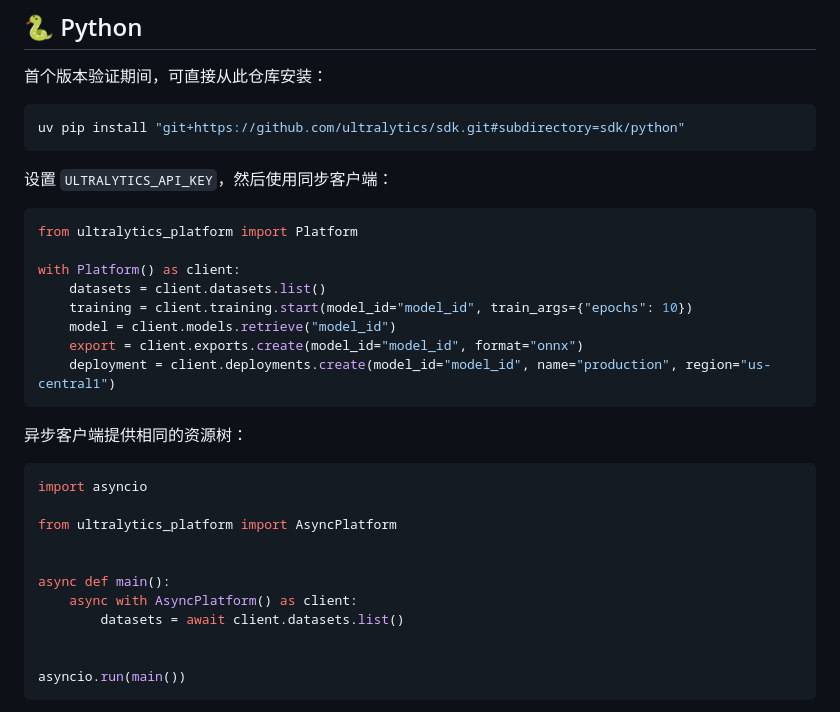
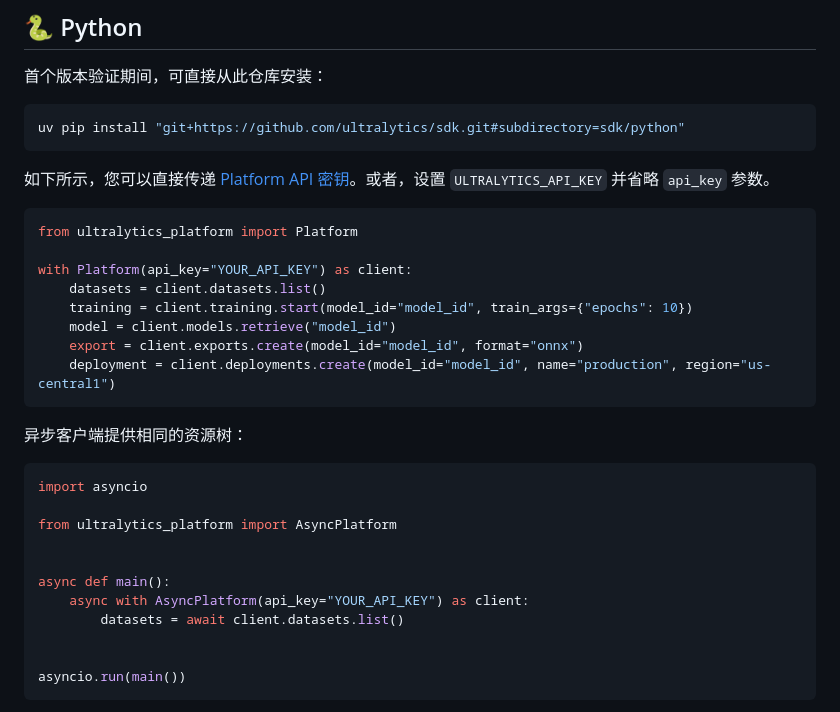
Before and after one commit to ultralytics/sdk, a Markdown page: README.zh-CN.md, the part around the change. Drawn GitHub-style.

````diff
--- a/README.zh-CN.md
+++ b/README.zh-CN.md
@@ -29,12 +29,12 @@ Ultralytics Platform API 的类型化 SDK，使用 [Ultralytics OpenAPI](https:/
 uv pip install "git+https://github.com/ultralytics/sdk.git#subdirectory=sdk/python"
 ```
 
-设置 `ULTRALYTICS_API_KEY`，然后使用同步客户端：
+如下所示，您可以直接传递 [Platform API 密钥](https://platform.ultralytics.com/settings?tab=api-keys)。或者，设置 `ULTRALYTICS_API_KEY` 并省略 `api_key` 参数。
 
 ```python
 from ultralytics_platform import Platform
 
-with Platform() as client:
+with Platform(api_key="YOUR_API_KEY") as client:
     datasets = client.datasets.list()
     training = client.training.start(model_id="model_id", train_args={"epochs": 10})
     model = client.models.retrieve("model_id")
@@ -51,7 +51,7 @@ from ultralytics_platform import AsyncPlatform
 
 
 async def main():
-    async with AsyncPlatform() as client:
+    async with AsyncPlatform(api_key="YOUR_API_KEY") as client:
         datasets = await client.datasets.list()
 
 
````
Also changed, not shown: README.md (+3 -3 lines).
